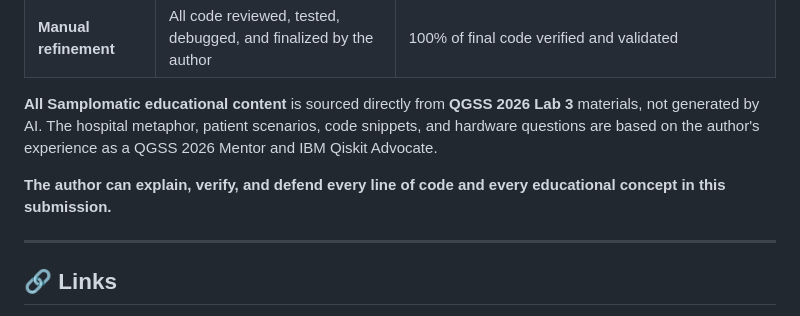
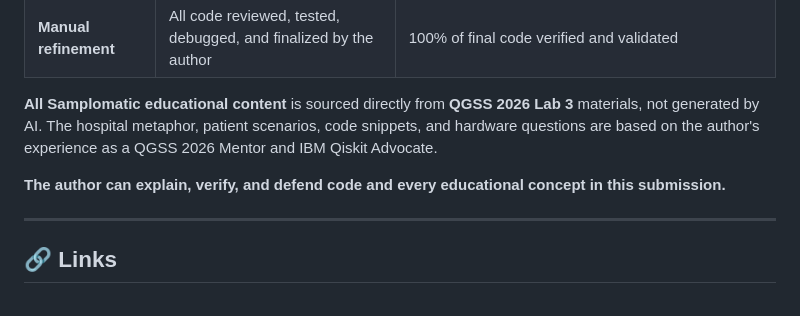
Before and after one commit to learningdungeon/Samplomatic_Noise_Treatment_Hospital, a Markdown page: README.md, the part around the change. Drawn GitHub-style.

Commit message:
README Sp error corrected
Removed 'every line of' for conciseness in author statement.

```diff
--- a/README.md
+++ b/README.md
@@ -240,7 +240,7 @@ MIT — free to use, modify, and distribute for educational purposes.
 
 **All Samplomatic educational content** is sourced directly from **QGSS 2026 Lab 3** materials, not generated by AI. The hospital metaphor, patient scenarios, code snippets, and hardware questions are based on the author's experience as a QGSS 2026 Mentor and IBM Qiskit Advocate.
 
-**The author can explain, verify, and defend every line of code and every educational concept in this submission.**
+**The author can explain, verify, and defend code and every educational concept in this submission.**
 
 ---
 ## 🔗 Links
```
